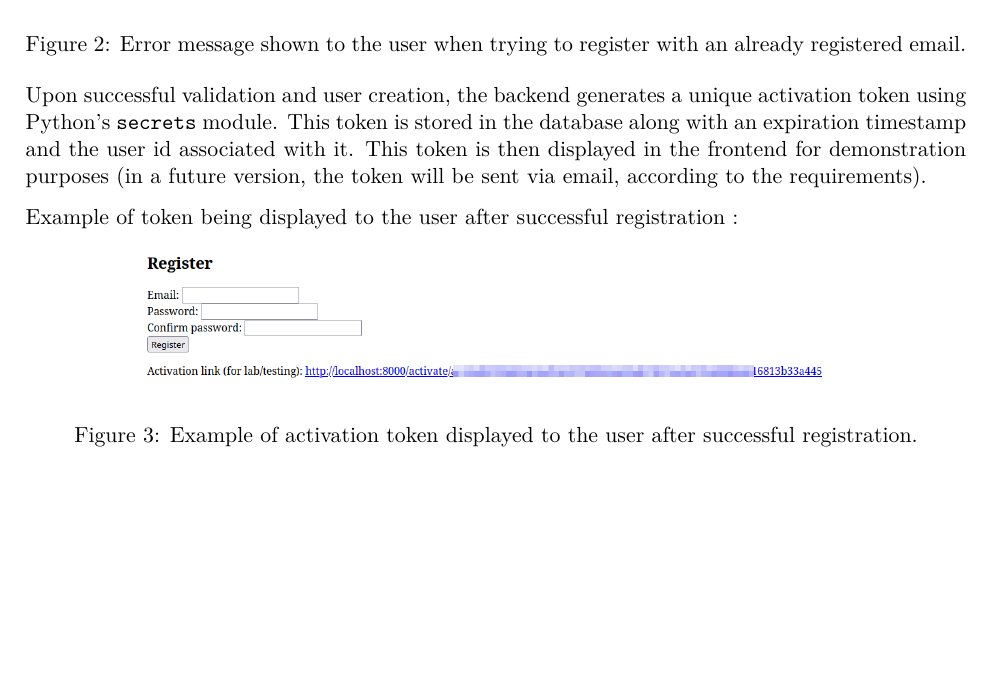
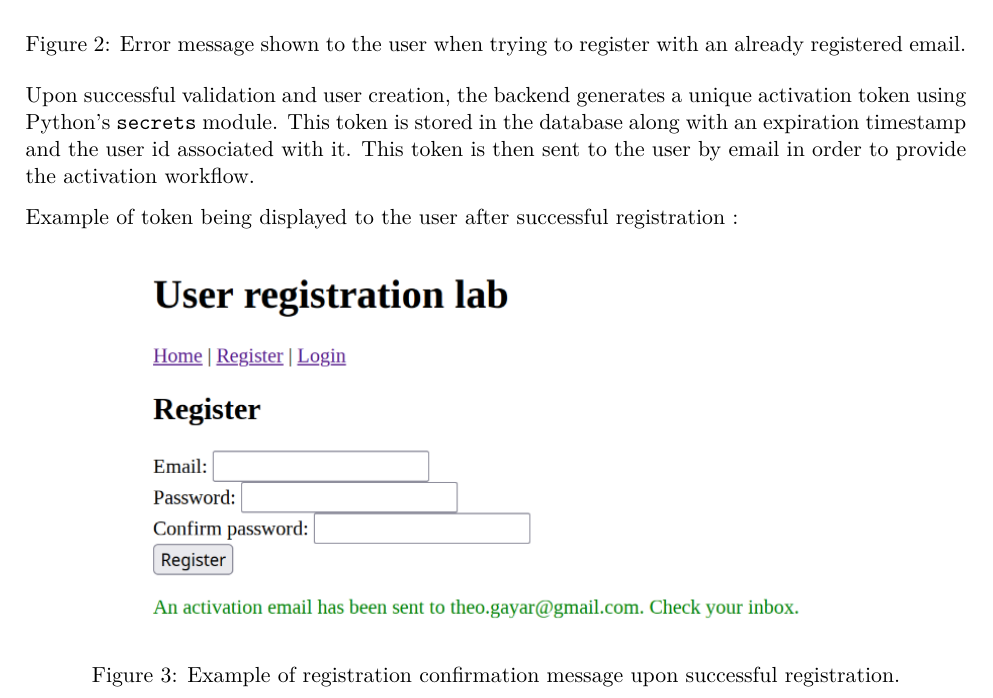
Before and after one commit to e1kfL0ck/app-sec-login-daemon, a LaTeX problem sheet (assignment-tex/Lab3/AS_Gaillard_Quivron_LAB03.tex): part of page 8 of 10, cut so that both start at the same text, the shorter picture padded with empty space. Compiled offline with pdfLaTeX.

Commit message:
chore: tex cleanup

```diff
--- a/assignment-tex/Lab3/AS_Gaillard_Quivron_LAB03.tex
+++ b/assignment-tex/Lab3/AS_Gaillard_Quivron_LAB03.tex
@@ -170,14 +170,16 @@ If the email is already registered here's the error message shown to the user :
   \label{fig:registration_error_email_exists}
 \end{figure}
 
-Upon successful validation and user creation, the backend generates a unique activation token using Python's \texttt{secrets} module. This token is stored in the database along with an expiration timestamp and the user id associated with it. This token is then displayed in the frontend for demonstration purposes (in a future version, the token will be sent via email, according to the requirements).
+Upon successful validation and user creation, the backend generates a unique activation token using Python's \texttt{secrets} module.
+This token is stored in the database along with an expiration timestamp and the user id associated with it.
+This token is then sent to the user by email in order to provide the activation workflow.
 
 Example of token being displayed to the user after successful registration :
 \begin{figure}[ht]
   \centering
-  \includegraphics[width=0.75\textwidth]{img/registration_success_token.png}
-  \caption{Example of activation token displayed to the user after successful registration.}
-  \label{fig:registration_success_token}
+  \includegraphics[width=0.75\textwidth]{img/registration_success_mail.png}
+  \caption{Example of registration confirmation message upon successful registration.}
+  \label{fig:registration_success_mail}
 \end{figure}
 
 When the user clicks the activation link, it sends a GET request to the \texttt{/activate/<token>} endpoint on the backend. The backend retrieves the token from the URL, validates it against the database (checking for existence and expiration), and if valid, updates the user's activation status to true. The user is then informed of the successful activation.
```
Also changed, not shown: LabSubject/Apolinarski_AS-2025-lab-4-[User-login-session-management- password-reset]-EN.pdf (deleted), assignment-tex/Lab3/UML-Register.pdf (deleted), assignment-tex/Lab3/UML-ValidateToken.pdf (deleted), assignment-tex/Lab3/img/Registration_link.png (deleted), assignment-tex/Lab3/img/activation_ok.png (deleted), assignment-tex/Lab3/img/registration_success_mail.png (added), assignment-tex/Lab3/img/registration_success_token.png (deleted), assignment-tex/LabSubjects/Apolinarski_AS-2025-lab-3-[User-registration-process]-EN.pdf (added), 1 other file.
